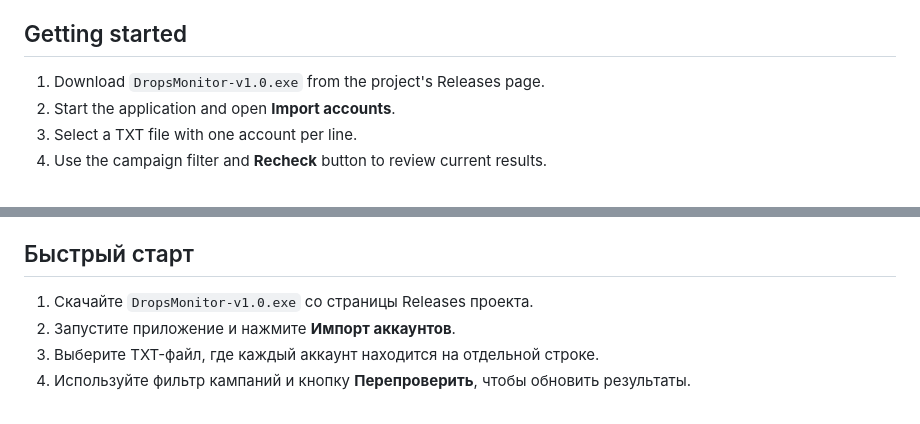
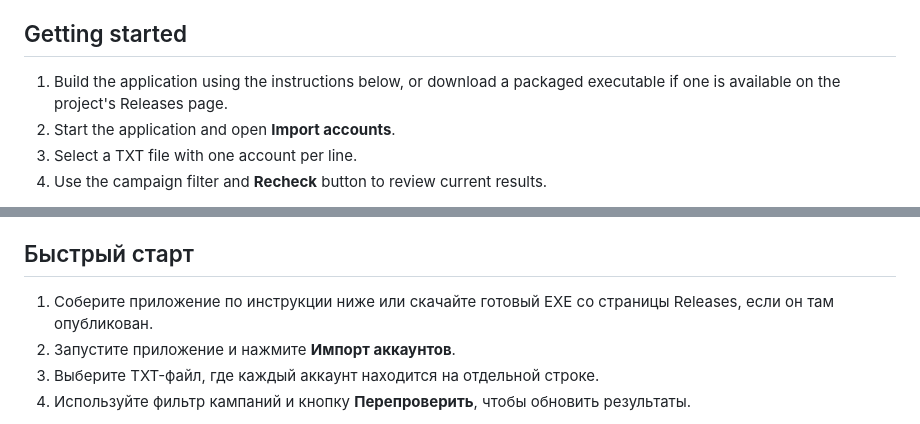
Before and after one commit to Xyloni/drops-monitor, a Markdown page: README.md, 2 parts joined by grey strips. GitHub-like rendering.

Commit message:
Clarify source build instructions

```diff
--- a/README.md
+++ b/README.md
@@ -27,7 +27,7 @@
 
 ## Getting started
 
-1. Download `DropsMonitor-v1.0.exe` from the project's Releases page.
+1. Build the application using the instructions below, or download a packaged executable if one is available on the project's Releases page.
 2. Start the application and open **Import accounts**.
 3. Select a TXT file with one account per line.
 4. Use the campaign filter and **Recheck** button to review current results.
@@ -74,7 +74,7 @@ Device authorization requires a Twitch Client ID. The current build uses the pub
 
 ## Быстрый старт
 
-1. Скачайте `DropsMonitor-v1.0.exe` со страницы Releases проекта.
+1. Соберите приложение по инструкции ниже или скачайте готовый EXE со страницы Releases, если он там опубликован.
 2. Запустите приложение и нажмите **Импорт аккаунтов**.
 3. Выберите TXT-файл, где каждый аккаунт находится на отдельной строке.
 4. Используйте фильтр кампаний и кнопку **Перепроверить**, чтобы обновить результаты.
```
